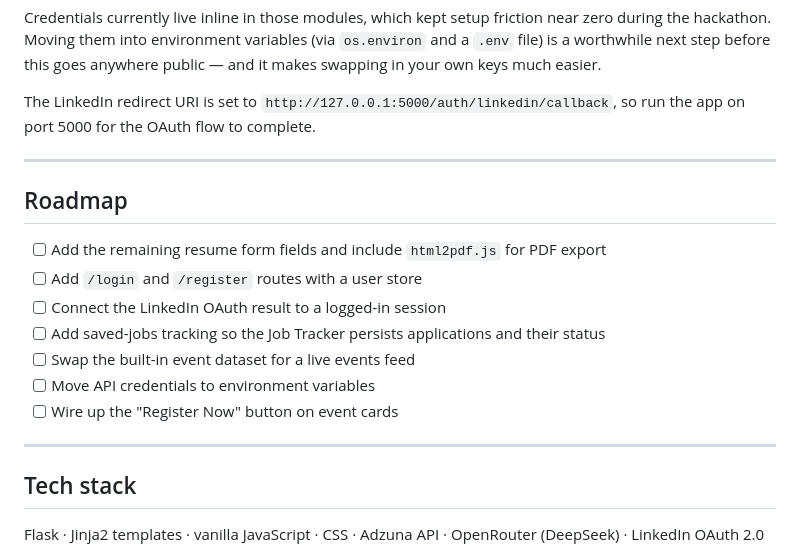
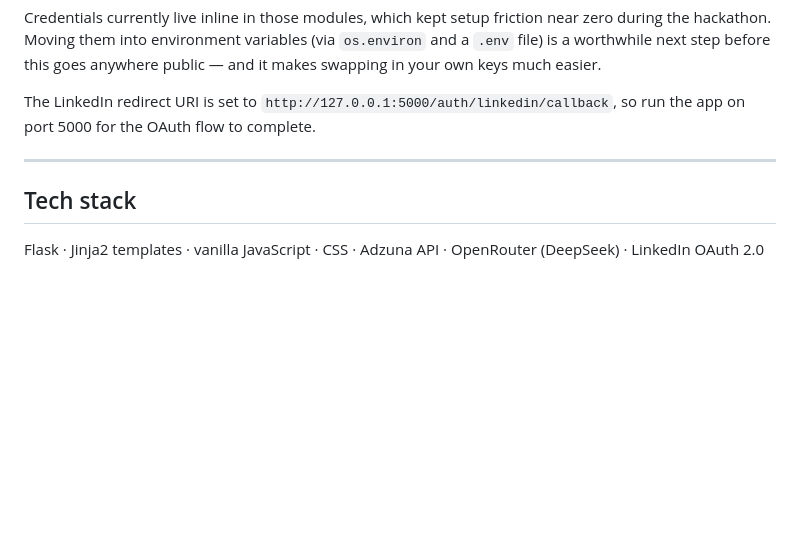
Before and after one commit to Vivid-Clarity/UniHack2025, a Markdown page: README.md, the part around the change. Rendered like a GitHub page; blank space fills up the shorter version.

Commit message:
Removed todo from readme

```diff
--- a/README.md
+++ b/README.md
@@ -136,18 +136,6 @@ The LinkedIn redirect URI is set to `http://127.0.0.1:5000/auth/linkedin/callbac
 
 ---
 
-## Roadmap
-
-- [ ] Add the remaining resume form fields and include `html2pdf.js` for PDF export
-- [ ] Add `/login` and `/register` routes with a user store
-- [ ] Connect the LinkedIn OAuth result to a logged-in session
-- [ ] Add saved-jobs tracking so the Job Tracker persists applications and their status
-- [ ] Swap the built-in event dataset for a live events feed
-- [ ] Move API credentials to environment variables
-- [ ] Wire up the "Register Now" button on event cards
-
----
-
 ## Tech stack
 
 Flask · Jinja2 templates · vanilla JavaScript · CSS · Adzuna API · OpenRouter (DeepSeek) · LinkedIn OAuth 2.0
```
